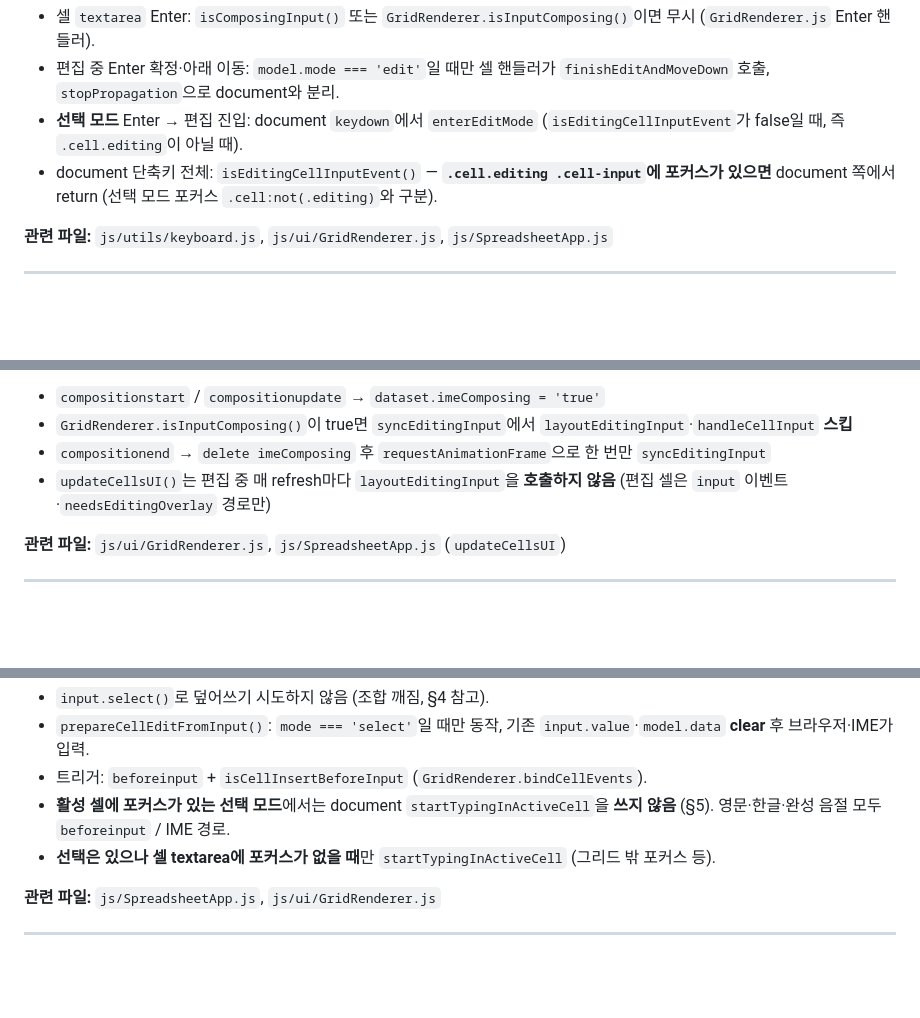
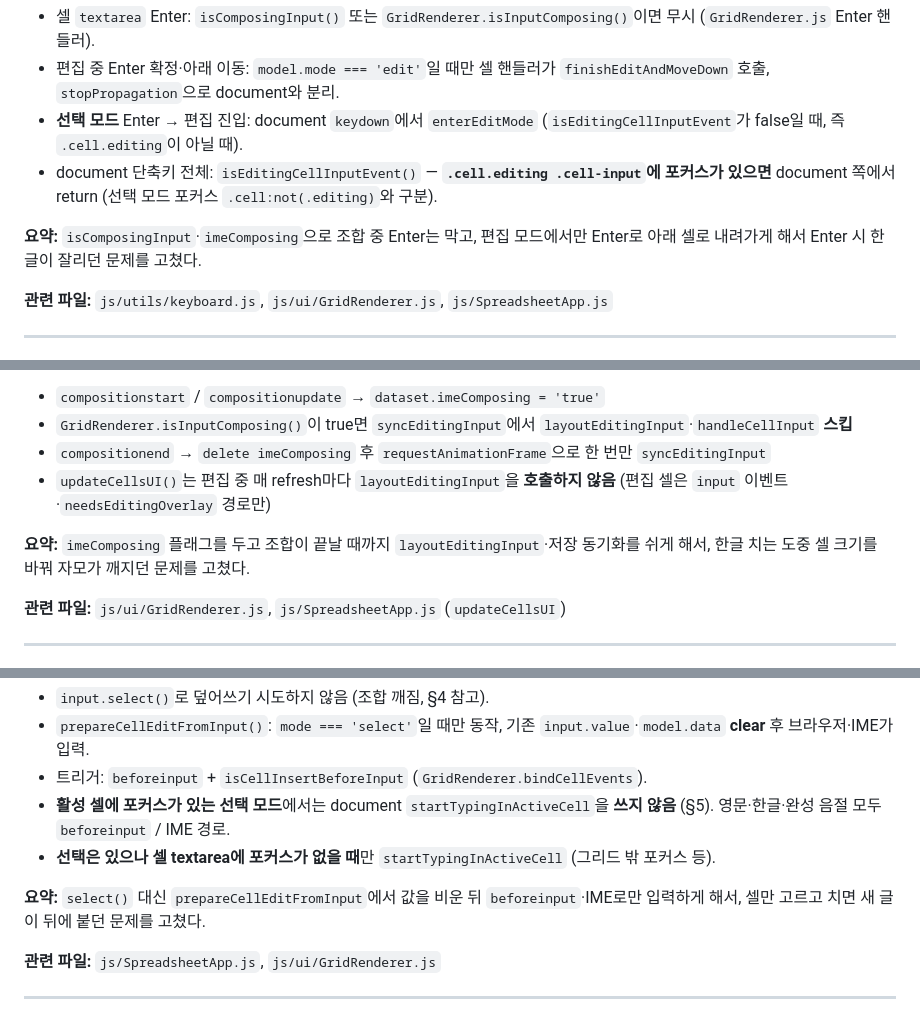
Before and after one commit to nuuco/mini-spread-sheet, a Markdown page: docs/TROUBLESHOOTING_KOREAN_IME.md, 3 parts joined by grey strips. Rendered like a GitHub page; blank space fills up the shorter version.

Commit message:
AGENTS.md 및 TROUBLESHOOTING_KOREAN_IME.md 문서 업데이트: 한글 IME 관련 문제 해결을 위한 요약 추가 및 기존 내용 개선. 각 문제에 대한 해결 방안을 명확히 하여 사용자 이해도를 높였습니다.

```diff
--- a/docs/TROUBLESHOOTING_KOREAN_IME.md
+++ b/docs/TROUBLESHOOTING_KOREAN_IME.md
@@ -42,6 +42,8 @@ Vanilla JS 스프레드시트에서 `textarea` 기반 셀 편집 시 겪었던 *
 - **선택 모드** Enter → 편집 진입: document `keydown`에서 `enterEditMode` (`isEditingCellInputEvent`가 false일 때, 즉 `.cell.editing`이 아닐 때).
 - document 단축키 전체: `isEditingCellInputEvent()` — **`.cell.editing .cell-input`에 포커스가 있으면** document 쪽에서 return (선택 모드 포커스 `.cell:not(.editing)`와 구분).
 
+**요약:** `isComposingInput`·`imeComposing`으로 조합 중 Enter는 막고, 편집 모드에서만 Enter로 아래 셀로 내려가게 해서 Enter 시 한글이 잘리던 문제를 고쳤다.
+
 **관련 파일:** `js/utils/keyboard.js`, `js/ui/GridRenderer.js`, `js/SpreadsheetApp.js`
 
 ---
@@ -56,6 +58,8 @@ Vanilla JS 스프레드시트에서 `textarea` 기반 셀 편집 시 겪었던 *
 - `GridRenderer.isInputComposing()`이 true면 `syncEditingInput`에서 `layoutEditingInput`·`handleCellInput` **스킵**
 - `compositionend` → `delete imeComposing` 후 `requestAnimationFrame`으로 한 번만 `syncEditingInput`
 - `updateCellsUI()`는 편집 중 매 refresh마다 `layoutEditingInput`을 **호출하지 않음** (편집 셀은 `input` 이벤트·`needsEditingOverlay` 경로만)
+
+**요약:** `imeComposing` 플래그를 두고 조합이 끝날 때까지 `layoutEditingInput`·저장 동기화를 쉬게 해서, 한글 치는 도중 셀 크기를 바꿔 자모가 깨지던 문제를 고쳤다.
 
 **관련 파일:** `js/ui/GridRenderer.js`, `js/SpreadsheetApp.js` (`updateCellsUI`)
 
@@ -72,6 +76,8 @@ Vanilla JS 스프레드시트에서 `textarea` 기반 셀 편집 시 겪었던 *
 - 트리거: `beforeinput` + `isCellInsertBeforeInput` (`GridRenderer.bindCellEvents`).
 - **활성 셀에 포커스가 있는 선택 모드**에서는 document `startTypingInActiveCell`을 **쓰지 않음** (§5). 영문·한글·완성 음절 모두 `beforeinput` / IME 경로.
 - **선택은 있으나 셀 textarea에 포커스가 없을 때**만 `startTypingInActiveCell` (그리드 밖 포커스 등).
+
+**요약:** `select()` 대신 `prepareCellEditFromInput`에서 값을 비운 뒤 `beforeinput`·IME로만 입력하게 해서, 셀만 고르고 치면 새 글이 뒤에 붙던 문제를 고쳤다.
 
 **관련 파일:** `js/SpreadsheetApp.js`, `js/ui/GridRenderer.js`
 
```
Also changed, not shown: other parts of docs/TROUBLESHOOTING_KOREAN_IME.md (+4 -0 lines), AGENTS.md (+1 -0 lines).
